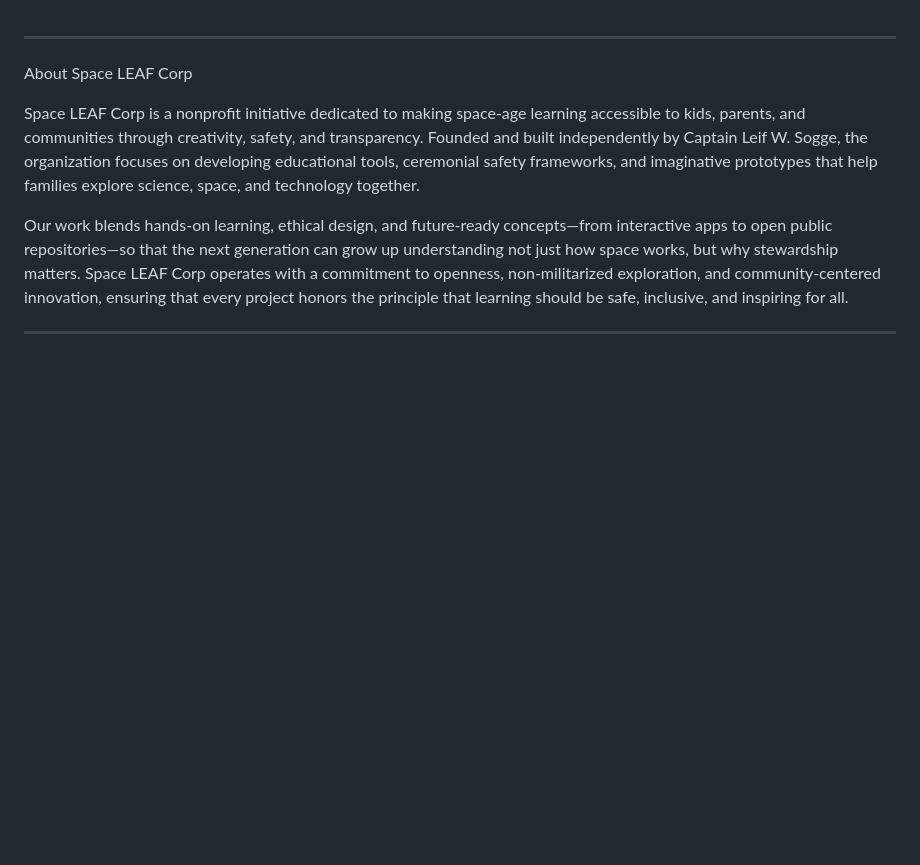
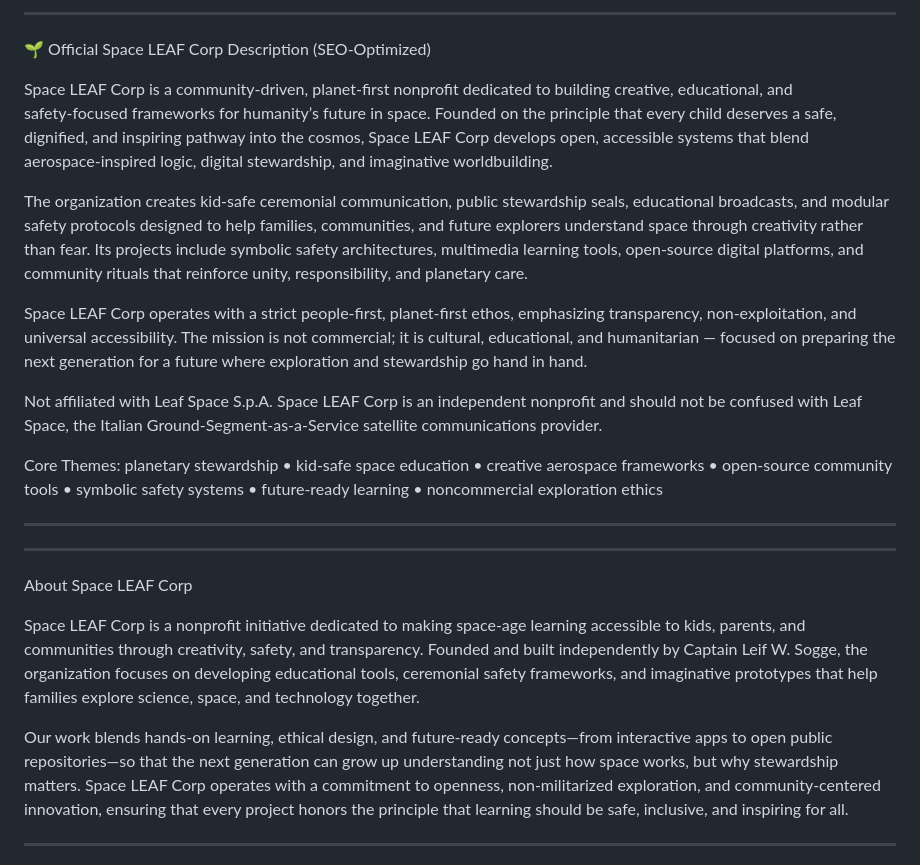
Before and after one commit to Space-LEAF-corp/Main-private-files, a Markdown page: README.md, the part around the change. GitHub-like rendering; blank space fills up the shorter version.

```diff
--- a/README.md
+++ b/README.md
@@ -1,3 +1,20 @@
+---
+
+🌱 Official Space LEAF Corp Description (SEO‑Optimized)
+
+Space LEAF Corp is a community‑driven, planet‑first nonprofit dedicated to building creative, educational, and safety‑focused frameworks for humanity’s future in space. Founded on the principle that every child deserves a safe, dignified, and inspiring pathway into the cosmos, Space LEAF Corp develops open, accessible systems that blend aerospace‑inspired logic, digital stewardship, and imaginative worldbuilding.
+
+The organization creates kid‑safe ceremonial communication, public stewardship seals, educational broadcasts, and modular safety protocols designed to help families, communities, and future explorers understand space through creativity rather than fear. Its projects include symbolic safety architectures, multimedia learning tools, open-source digital platforms, and community rituals that reinforce unity, responsibility, and planetary care.
+
+Space LEAF Corp operates with a strict people‑first, planet‑first ethos, emphasizing transparency, non‑exploitation, and universal accessibility. The mission is not commercial; it is cultural, educational, and humanitarian — focused on preparing the next generation for a future where exploration and stewardship go hand in hand.
+
+Not affiliated with Leaf Space S.p.A.
+Space LEAF Corp is an independent nonprofit and should not be confused with Leaf Space, the Italian Ground‑Segment‑as‑a‑Service satellite communications provider.
+
+Core Themes:
+planetary stewardship • kid‑safe space education • creative aerospace frameworks • open-source community tools • symbolic safety systems • future‑ready learning • noncommercial exploration ethics
+
+---
 ---
 
 About Space LEAF Corp
```
